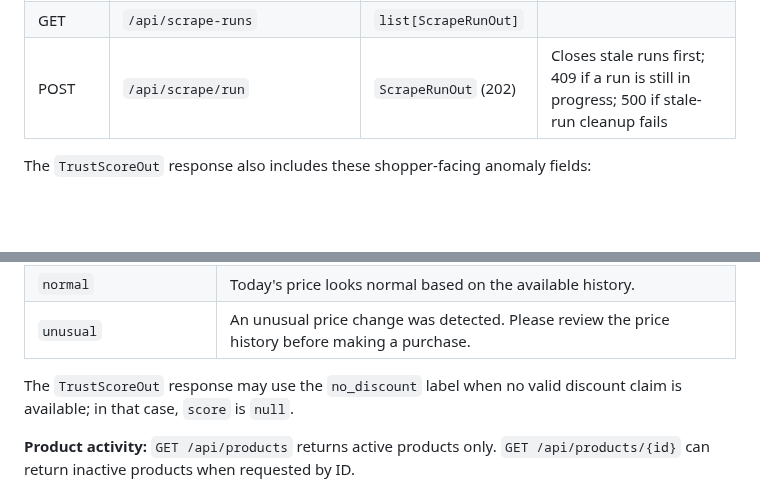
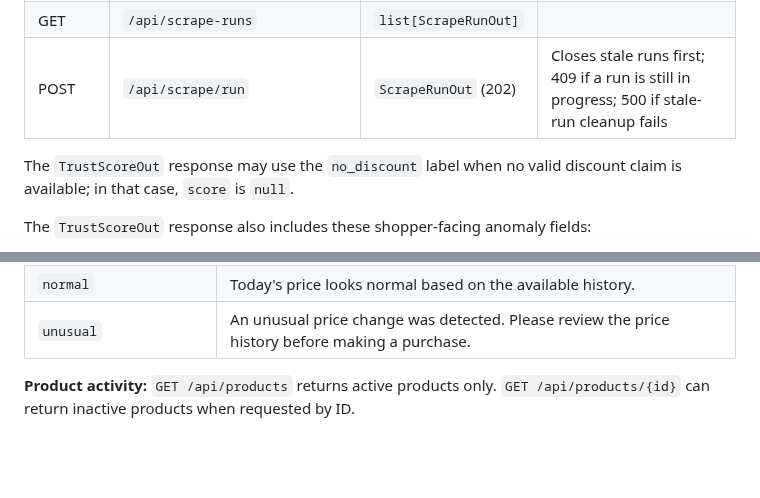
Before and after one commit to KT-PROJECT-F/PriceUnmask, a Markdown page: docs/ARCHITECTURE.md, 2 parts joined by grey strips. GitHub-like rendering; blank space fills up the shorter version.

Commit message:
docs: clarify API contract table layout

```diff
--- a/docs/ARCHITECTURE.md
+++ b/docs/ARCHITECTURE.md
@@ -71,6 +71,8 @@ Analysis functions take a **pandas DataFrame**, not ORM objects, with columns
 | GET | `/api/scrape-runs` | `list[ScrapeRunOut]` | |
 | POST | `/api/scrape/run` | `ScrapeRunOut` (202) | Closes stale runs first; 409 if a run is still in progress; 500 if stale-run cleanup fails |
 
+The `TrustScoreOut` response may use the `no_discount` label when no valid discount claim is available; in that case, `score` is `null`.
+
 The `TrustScoreOut` response also includes these shopper-facing anomaly fields:
 
 - `anomaly_status`: `insufficient_history`, `normal`, or `unusual`.
@@ -82,8 +84,6 @@ The `TrustScoreOut` response also includes these shopper-facing anomaly fields:
 | `insufficient_history` | Not enough price history to detect unusual price changes. |
 | `normal` | Today's price looks normal based on the available history. |
 | `unusual` | An unusual price change was detected. Please review the price history before making a purchase. |
-
-The `TrustScoreOut` response may use the `no_discount` label when no valid discount claim is available; in that case, `score` is `null`.
 
 **Product activity:** `GET /api/products` returns active products only. `GET /api/products/{id}` can return inactive products when requested by ID.
 
```
